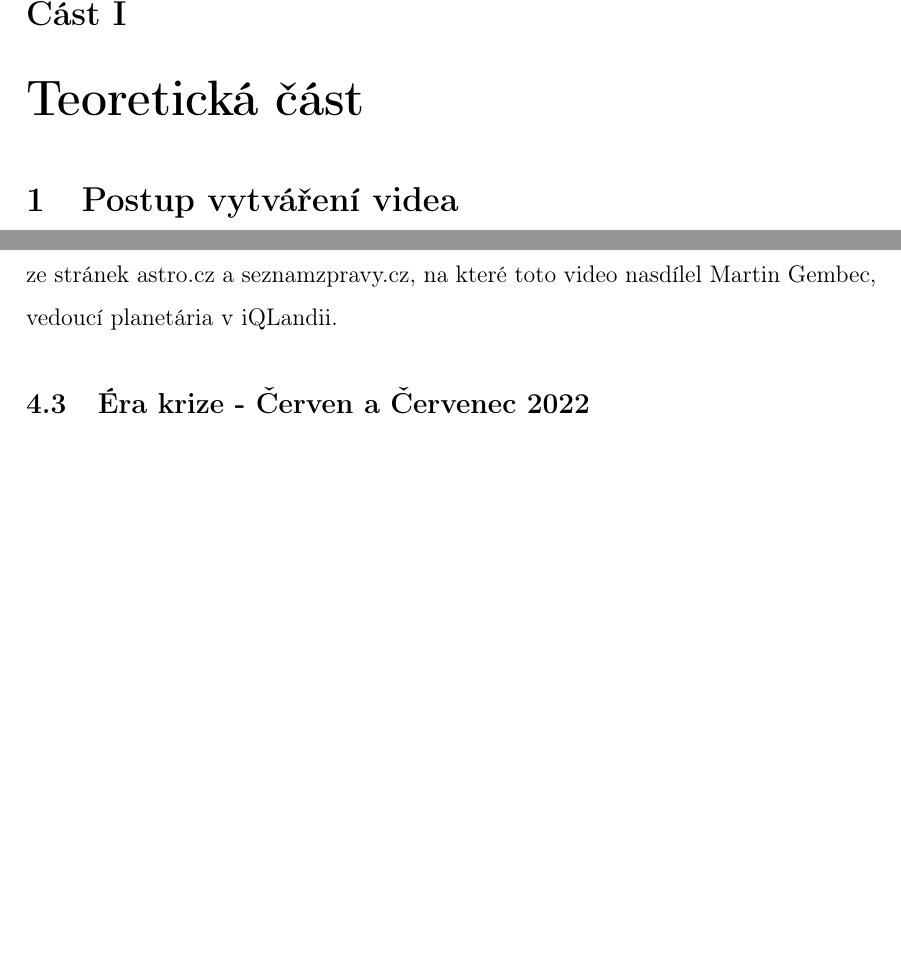
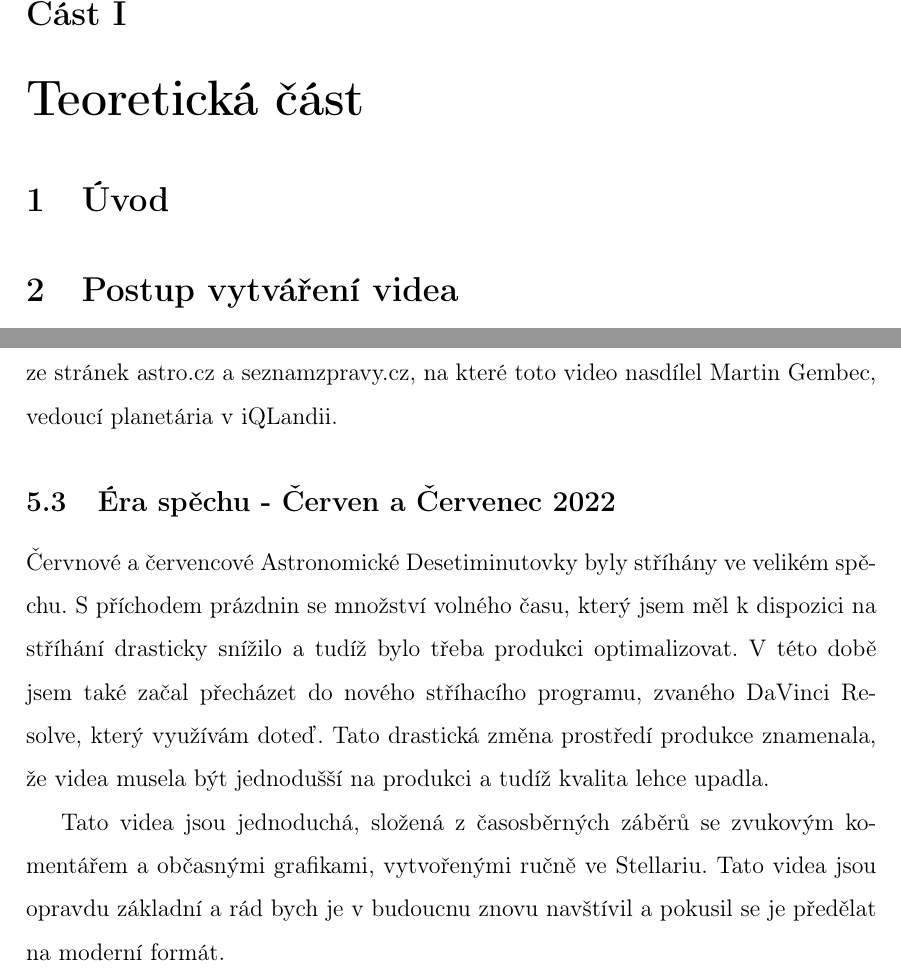
Before and after one commit to MadeByIToncek/maturitni_prace, a LaTeX document (maturitni_prace.tex): two parts of pages 4 and 10 of 14, joined at a grey line, cut so that both start at the same text, the shorter picture padded with empty space. Compiled offline with pdfLaTeX.

Commit message:
progress

```diff
--- a/maturitni_prace.tex
+++ b/maturitni_prace.tex
@@ -49,6 +49,7 @@
 Prohlášení a poděkování přijde sem
 \newpage
 \part{Teoretická část}
+\section{Úvod}
 \section{Postup vytváření videa} \label{makingof}
 \subsection{Výběr téma a shromažďování podkladů (WIP)}
 Výběr témat začíná vždy konverzací mezi jednotlivými členy. Faktory které řešíme jsou aktuální události, možnost jednotlivých členů pracovat a nálada v celém kolektivu ohledně daného téma. Následně se společně dohodneme na věcech, které bychom rádi v případném videu na dané téma probrali. (zde i v další části přijde část s Danem [naším editorem] a Terkou [naší dabérkou], kterou ještě nemám)
@@ -93,7 +94,10 @@ Celý proces, jak jsem ho popsal v sekci \ref{makingof} je aktuálním stavem tv
 Ačkoliv tento proces byl jednoduchý na provedení, byl náročný na čas. Pokud jsem vybral špatný objekt, musel jsem se vrátit na předchozí a nahrát celý přechod znovu. Pokud se Stellarium trochu zaseklo někde uprostřed přechodu, musel jsem daný přechod nahrát znovu. Tyto situace se mohou zdát nedůležité, ale při množství přechodů, které v té době ve videích byly, se tyto časové ztráty jednoduše nasčítaly a zpomalily celou produkci videa.
 
 Do této kategorie se připletlo ještě video s názvem \textquote{Jak pozorovat zatmění Měsíce 16.5.2022}, které jsme vydali 13. 5. 2022. Toto video je přechodem k další éře, primárně z důvodu, že neobsahuje ani jeden záběr ze Stellaria. Toto video se skládá primárně ze záběrů zatmění měsíce a animace vygenerované pomocí systému Space Engine. Ačkoliv toto video má největší počet shlédnutí na našem YouTube kanálu, má relativně nízký dopad na náš YouTube kanál, jelikož většina těchto shlédnutí je ze stránek astro.cz a seznamzpravy.cz, na které toto video nasdílel Martin Gembec, vedoucí planetária v iQLandii.
-\subsection{Éra krize - Červen a Červenec 2022}
+\subsection{Éra spěchu - Červen a Červenec 2022}
+Červnové a červencové Astronomické Desetiminutovky byly stříhány ve velikém spěchu. S příchodem prázdnin se množství volného času, který jsem měl k dispozici na stříhání drasticky snížilo a tudíž bylo třeba produkci optimalizovat. V této době jsem také začal přecházet do nového stříhacího programu, zvaného DaVinci Resolve, který využívám doteď. Tato drastická změna prostředí produkce znamenala, že videa musela být jednodušší na produkci a tudíž kvalita lehce upadla.
+
+Tato videa jsou jednoduchá, složená z časosběrných záběrů se zvukovým komentářem a občasnými grafikami, vytvořenými ručně ve Stellariu. Tato videa jsou opravdu základní a rád bych je v budoucnu znovu navštívil a pokusil se je předělat na moderní formát.
 \newpage
 \part{Praktická část}
 \newpage
```
